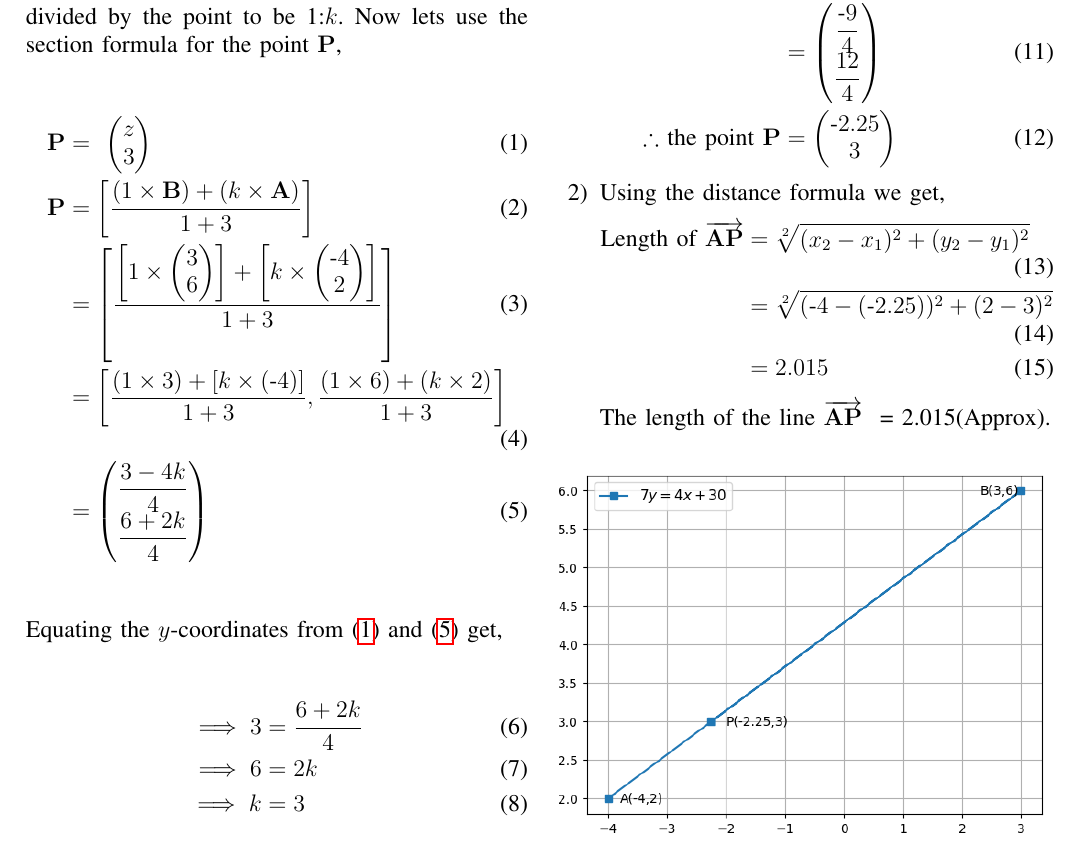
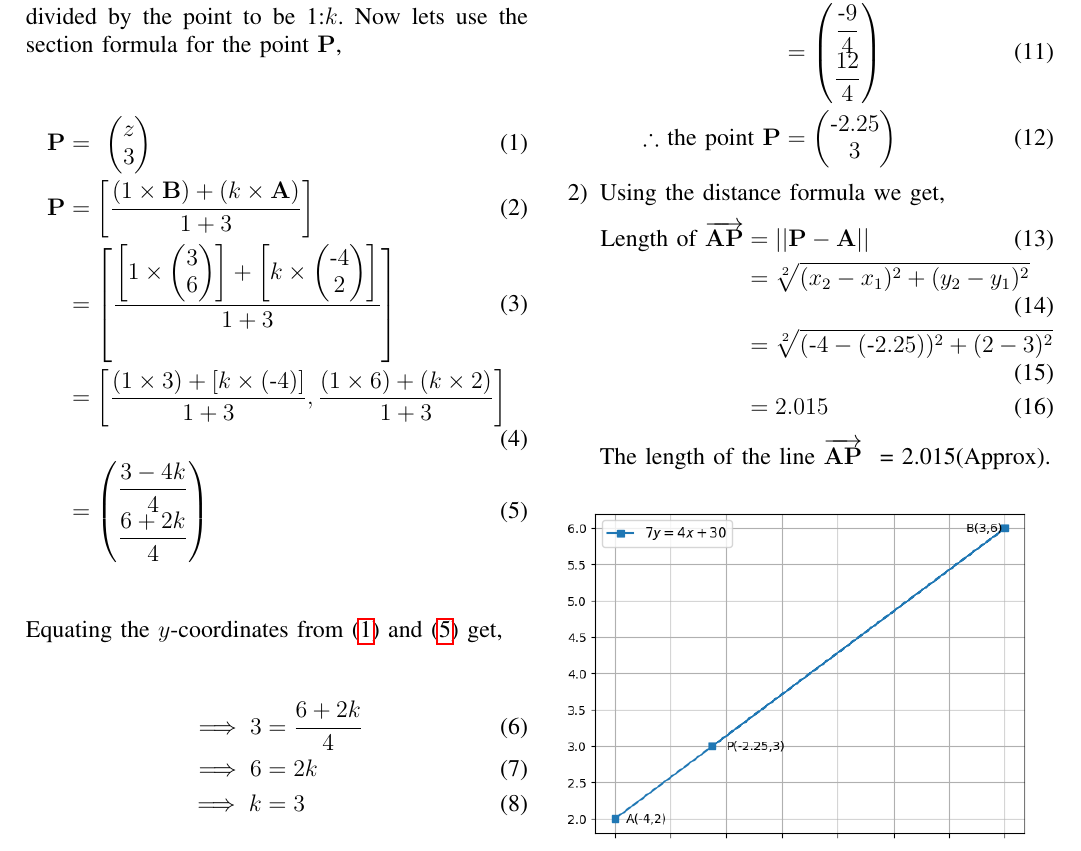
Before and after one commit to Nwjwrbrh/AI1110, a LaTeX problem sheet (Assignment-1/Latex/assignment1.tex): part of the page, cut so that both start at the same text. The pictures show the PDF file Assignment-1/Latex/assignment1.pdf that the author committed with the source.

Commit message:
Add files via upload

```diff
--- a/Assignment-1/Latex/assignment1.tex
+++ b/Assignment-1/Latex/assignment1.tex
@@ -194,7 +194,8 @@ $\therefore$ the ratio in which the line $\overrightarrow{\vec{AP}}$ is divided
 \end{align}
 \item Using the distance formula we get,
 \begin{align}
-\text{Length of $\overrightarrow{\vec{AP}}$}&=\sqrt[2]{(x_2-x_1)^2+(y_2-y_1)^2}\\
+\text{Length of $\overrightarrow{\vec{AP}}$}&=||\vec{P}-\vec{A}||\\
+&=\sqrt[2]{(x_2-x_1)^2+(y_2-y_1)^2}\\
 &=\sqrt[2]{(\text{-}4-(\text{-}2.25))^2+(2-3)^2}\\
 &= 2.015
 \end{align}
```
Also changed, not shown: Assignment-1/Latex/assignment1.pdf, Assignment-1/Latex/assignment1.tex (2 more changed lines).
